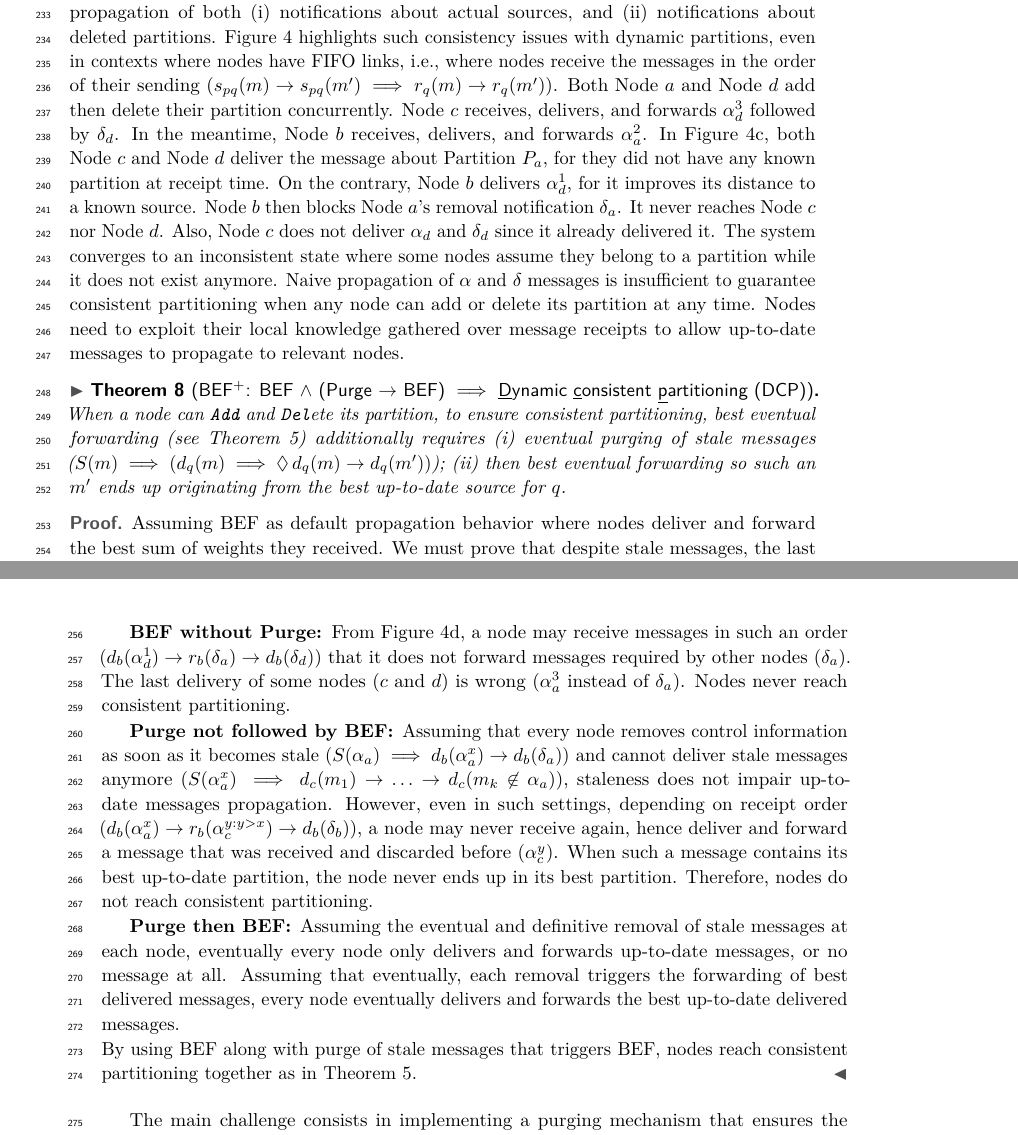
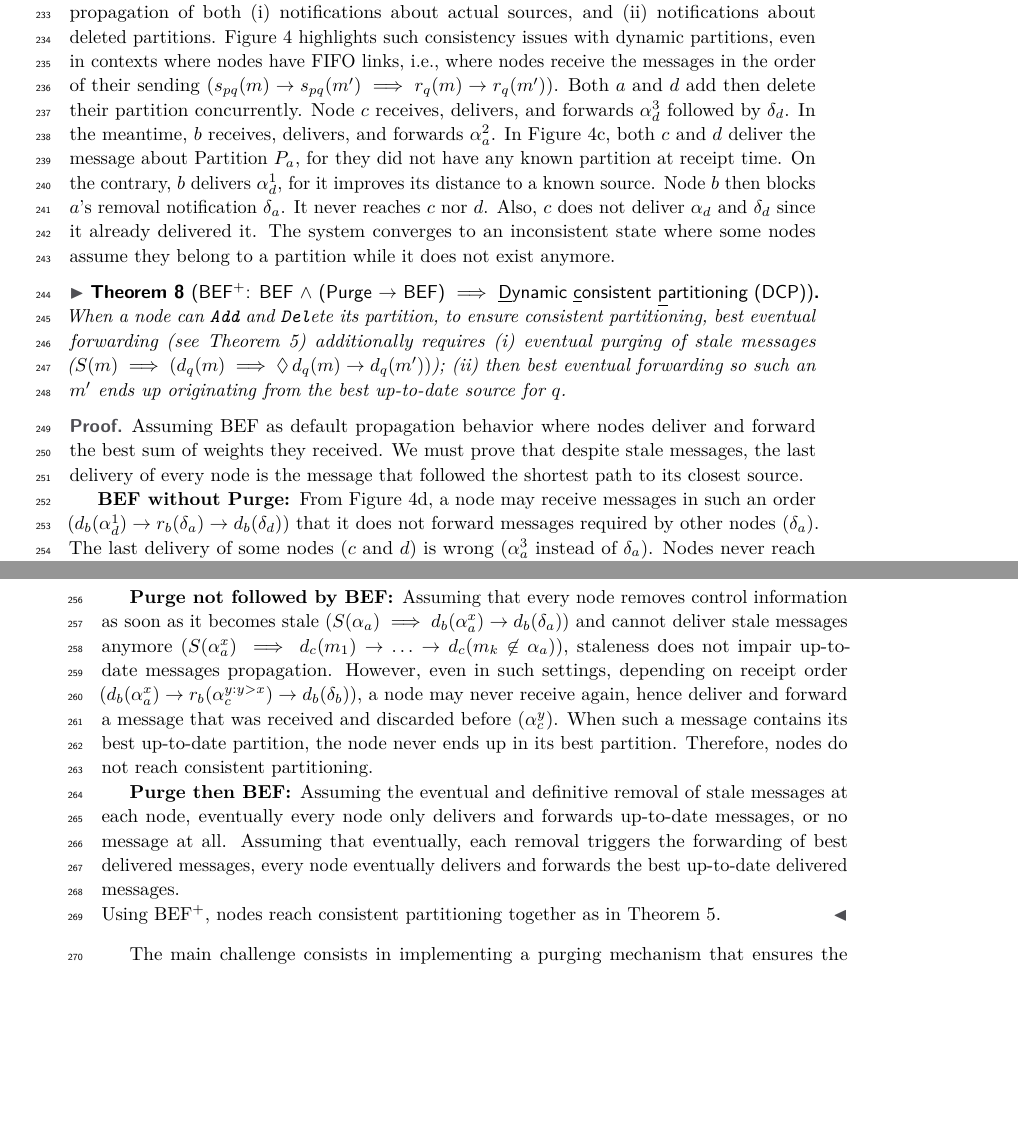
Before and after one commit to parchemins/paper-ascast-tex, a LaTeX paper (paper.tex, which reads input/proposal.tex): two parts of pages 7 and 8 of 17, joined at a grey line, cut so that both start at the same text, the shorter picture padded with empty space. Compiled offline with pdfLaTeX.

Commit message:
wining space

```diff
--- a/input/proposal.tex
+++ b/input/proposal.tex
@@ -283,24 +283,24 @@ Figure~\ref{fig:problem} highlights such consistency issues with
 dynamic partitions, even in contexts where \processes have FIFO links,
 \ie where \processes receive the messages in the order of their
 sending ($s_{pq}(m) \rightarrow s_{pq}(m') \implies r_q(m) \rightarrow
-r_q(m')$). Both \Process~$a$ and \Process~$d$ add then delete their
-partition concurrently. \Process~$c$ receives, delivers, and forwards
-$\alpha_d^3$ followed by $\delta_d$. In the meantime, \Process~$b$
-receives, delivers, and forwards $\alpha_a^2$. In
-Figure~\ref{fig:problemC}, both \Process~$c$ and \Process~$d$ deliver
-the message about Partition $P_a$, for they did not have any known
-partition at receipt time. On the contrary, \Process~$b$ delivers
-$\alpha_d^1$, for it improves its distance to a known
-source. \Process~$b$ then blocks \Process~$a$'s removal notification
-$\delta_a$. It never reaches \Process~$c$ nor \Process~$d$. Also,
-\Process~$c$ does not deliver $\alpha_d$ and $\delta_d$ since it
-already delivered it. The system converges to an inconsistent state
-where some \processes assume they belong to a partition while it does
-not exist anymore. Naive propagation of $\alpha$ and $\delta$ messages
-is insufficient to guarantee consistent partitioning when any \process
-can add or delete its partition at any time. \Processes need to
-exploit their local knowledge gathered over message receipts to allow
-up-to-date messages to propagate to relevant \processes.
+r_q(m')$). Both $a$ and $d$ add then delete their partition
+concurrently. \Process~$c$ receives, delivers, and forwards
+$\alpha_d^3$ followed by $\delta_d$. In the meantime, $b$ receives,
+delivers, and forwards $\alpha_a^2$. In Figure~\ref{fig:problemC},
+both $c$ and $d$ deliver the message about Partition $P_a$, for they
+did not have any known partition at receipt time. On the contrary, $b$
+delivers $\alpha_d^1$, for it improves its distance to a known
+source. \Process~$b$ then blocks $a$'s removal notification
+$\delta_a$. It never reaches $c$ nor $d$. Also, $c$ does not deliver
+$\alpha_d$ and $\delta_d$ since it already delivered it. The system
+converges to an inconsistent state where some \processes assume they
+belong to a partition while it does not exist anymore.
+
+%% Naive propagation of $\alpha$ and $\delta$ messages
+%% is insufficient to guarantee consistent partitioning when any \process
+%% can add or delete its partition at any time. \Processes need to
+%% exploit their local knowledge gathered over message receipts to allow
+%% up-to-date messages to propagate to relevant \processes.
 
 
 \begin{theorem}[\label{theo:dcp}BEF$^+$: BEF $\wedge$ (Purge $\rightarrow$ BEF) $\implies$
@@ -370,9 +370,8 @@ Theorem~\ref{theo:bef}) additionally requires
     %% up-to-date partition again, eventually reaching consistent
     %% partitioning together, as stated by Theorem~\ref{theo:bef}.
   \end{asparadesc}
-  By using BEF along with purge of stale messages that triggers BEF,
-  \processes reach consistent partitioning together as in
-  Theorem~\ref{theo:bef}.
+  Using BEF$^+$, \processes reach consistent partitioning together as
+  in Theorem~\ref{theo:bef}.
 \end{proof}
 
 %% Figure removed as it's kind of redundant with preceding figure that
```
Also changed, not shown: input/algoascast.tex (+9 -9 lines), input/conclusion.tex (+4 -4 lines), input/experiments.tex (+15 -15 lines), input/related_work.tex (+8 -9 lines), input/proposal.tex (38 more changed lines).
